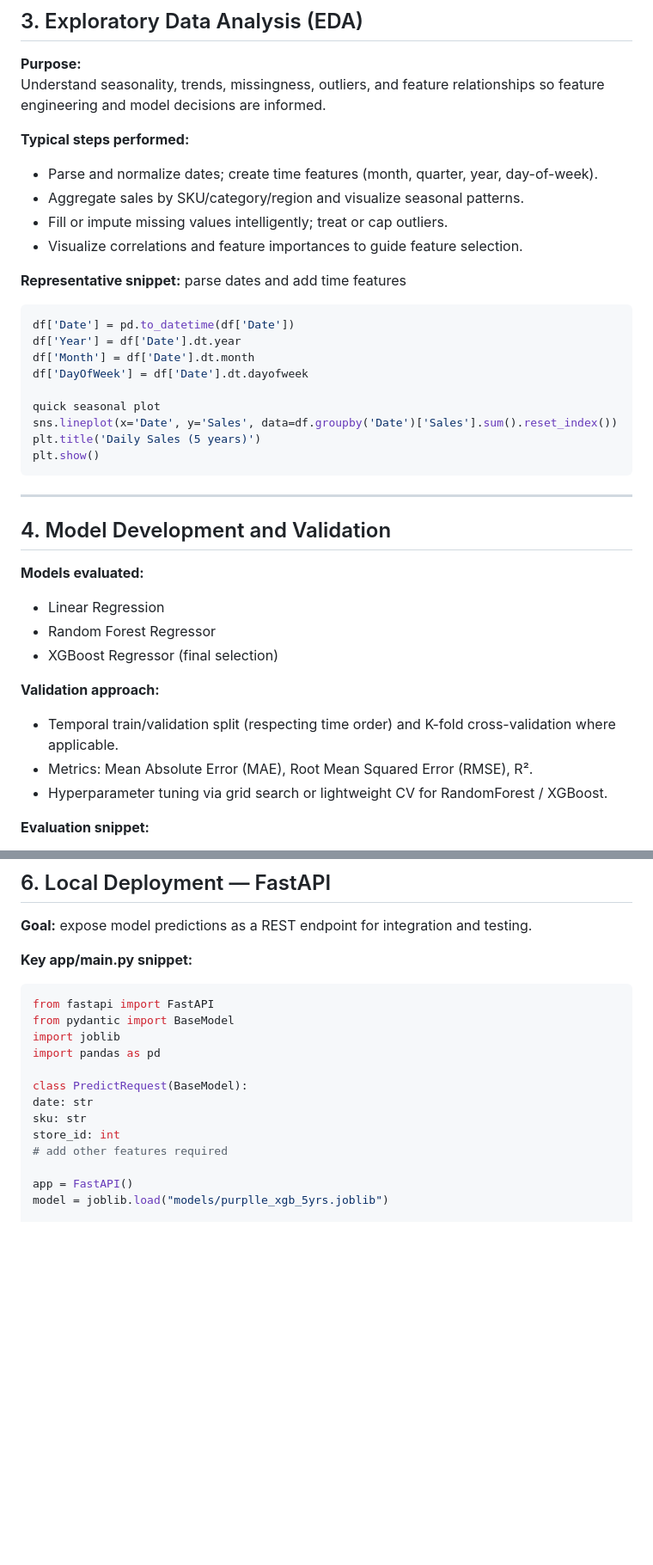
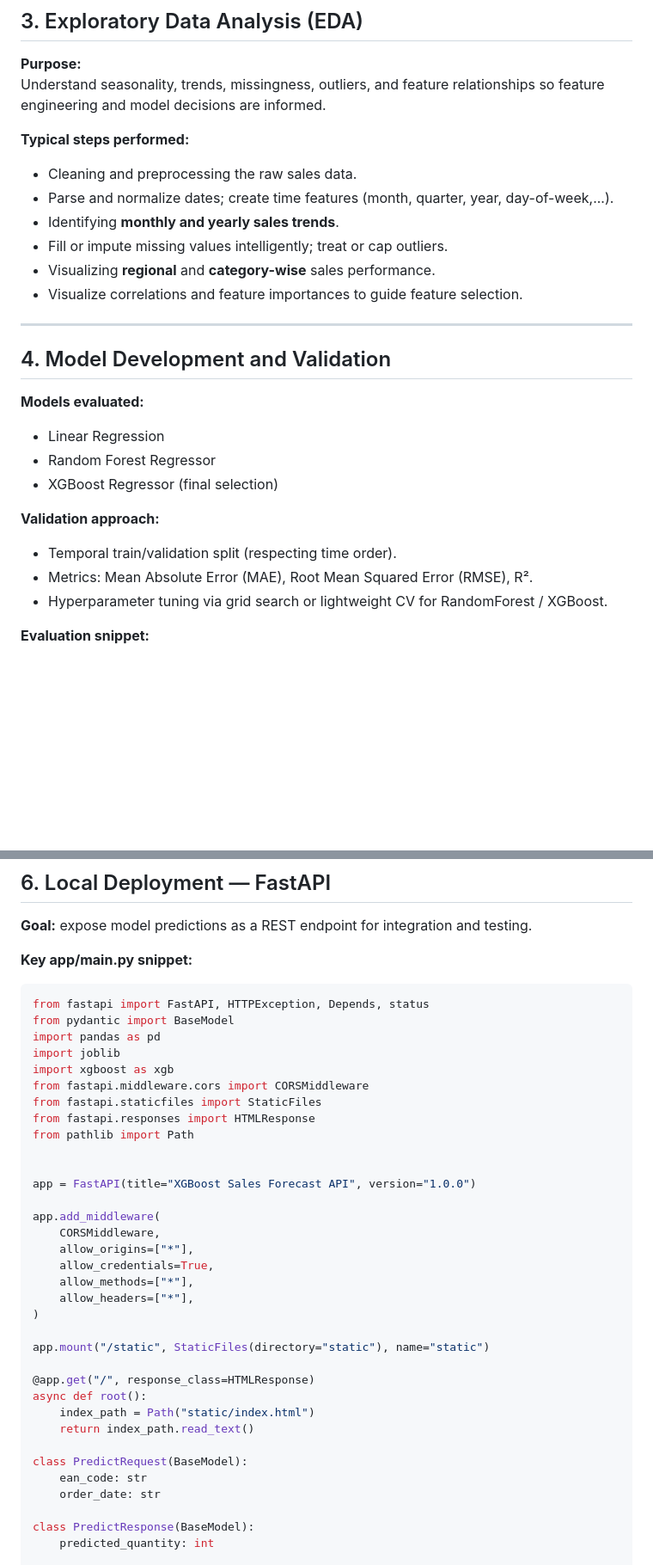
Before and after one commit to Prakhar416/Purplle-Inventory-Forecast, a Markdown page: README.md, 2 parts joined by grey strips. Shown at 86% size. Drawn GitHub-style; blank space fills up the shorter version.

````diff
--- a/README.md
+++ b/README.md
@@ -67,24 +67,12 @@ Purplle-Inventory-Forecast-main/
 Understand seasonality, trends, missingness, outliers, and feature relationships so feature engineering and model decisions are informed.
 
 **Typical steps performed:**
-- Parse and normalize dates; create time features (month, quarter, year, day-of-week).
-- Aggregate sales by SKU/category/region and visualize seasonal patterns.
+- Cleaning and preprocessing the raw sales data.
+- Parse and normalize dates; create time features (month, quarter, year, day-of-week,...).
+- Identifying **monthly and yearly sales trends**.
 - Fill or impute missing values intelligently; treat or cap outliers.
+- Visualizing **regional** and **category-wise** sales performance.
 - Visualize correlations and feature importances to guide feature selection.
-
-**Representative snippet:**
-parse dates and add time features
-```python
-df['Date'] = pd.to_datetime(df['Date'])
-df['Year'] = df['Date'].dt.year
-df['Month'] = df['Date'].dt.month
-df['DayOfWeek'] = df['Date'].dt.dayofweek
-
-quick seasonal plot
-sns.lineplot(x='Date', y='Sales', data=df.groupby('Date')['Sales'].sum().reset_index())
-plt.title('Daily Sales (5 years)')
-plt.show()
-```
 
 ---
 
@@ -96,7 +84,7 @@ plt.show()
 - XGBoost Regressor (final selection)
 
 **Validation approach:**
-- Temporal train/validation split (respecting time order) and K-fold cross-validation where applicable.
+- Temporal train/validation split (respecting time order).
 - Metrics: Mean Absolute Error (MAE), Root Mean Squared Error (RMSE), R².
 - Hyperparameter tuning via grid search or lightweight CV for RandomForest / XGBoost.
 
@@ -150,17 +138,38 @@ pd.DataFrame({'Date': future_dates, 'Forecast': preds}).to_csv('2year_forecast.c
 
 **Key app/main.py snippet:**
 ```python
-from fastapi import FastAPI
+from fastapi import FastAPI, HTTPException, Depends, status
 from pydantic import BaseModel
+import pandas as pd
 import joblib
-import pandas as pd
+import xgboost as xgb
+from fastapi.middleware.cors import CORSMiddleware
+from fastapi.staticfiles import StaticFiles
+from fastapi.responses import HTMLResponse
+from pathlib import Path
+
+
+app = FastAPI(title="XGBoost Sales Forecast API", version="1.0.0")
+
+app.add_middleware(
+    CORSMiddleware,
+    allow_origins=["*"],
+    allow_credentials=True,
+    allow_methods=["*"],
+    allow_headers=["*"],
+)
+
+app.mount("/static", StaticFiles(directory="static"), name="static")
+
+@app.get("/", response_class=HTMLResponse)
+async def root():
+    index_path = Path("static/index.html")
+    return index_path.read_text()
 
 class PredictRequest(BaseModel):
-date: str
-sku: str
-store_id: int
-# add other features required
+    ean_code: str
+    order_date: str
 
-app = FastAPI()
-model = joblib.load("models/purplle_xgb_5yrs.joblib")
+class PredictResponse(BaseModel):
+    predicted_quantity: int
 
````
Also changed, not shown: other parts of README.md (+92 -21 lines).
